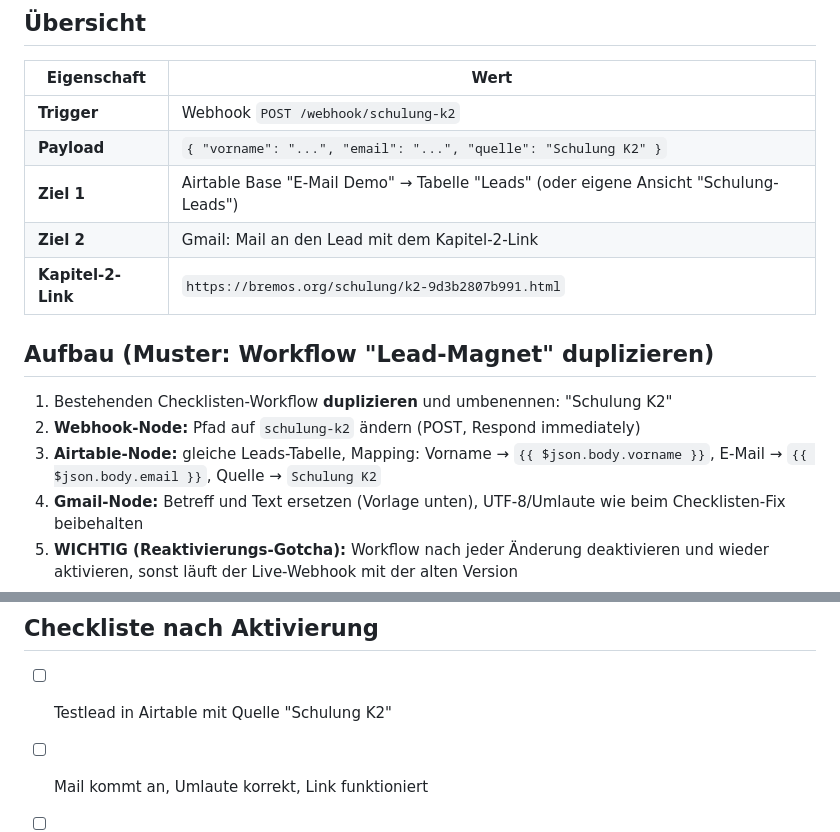
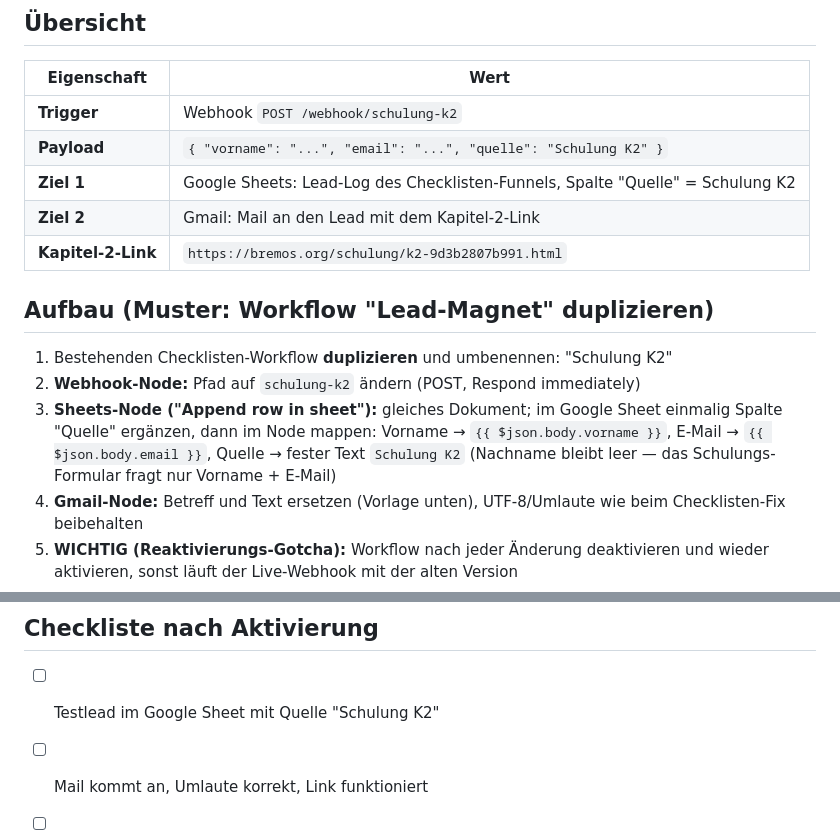
Before and after one commit to brenner-max/homepage, a Markdown page: n8n-schulung-k2-workflow.md, 2 parts joined by grey strips. Rendered like a GitHub page.

Commit message:
n8n-Doku: Lead-Log ist Google Sheets, nicht Airtable (an realen Workflow angepasst)
Co-Authored-By: Claude Fable 5 <noreply@anthropic.com>

```diff
--- a/n8n-schulung-k2-workflow.md
+++ b/n8n-schulung-k2-workflow.md
@@ -9,7 +9,7 @@
 |---|---|
 | **Trigger** | Webhook `POST /webhook/schulung-k2` |
 | **Payload** | `{ "vorname": "...", "email": "...", "quelle": "Schulung K2" }` |
-| **Ziel 1** | Airtable Base "E-Mail Demo" → Tabelle "Leads" (oder eigene Ansicht "Schulung-Leads") |
+| **Ziel 1** | Google Sheets: Lead-Log des Checklisten-Funnels, Spalte "Quelle" = Schulung K2 |
 | **Ziel 2** | Gmail: Mail an den Lead mit dem Kapitel-2-Link |
 | **Kapitel-2-Link** | `https://bremos.org/schulung/k2-9d3b2807b991.html` |
 
@@ -17,7 +17,7 @@
 
 1. Bestehenden Checklisten-Workflow **duplizieren** und umbenennen: "Schulung K2"
 2. **Webhook-Node:** Pfad auf `schulung-k2` ändern (POST, Respond immediately)
-3. **Airtable-Node:** gleiche Leads-Tabelle, Mapping: Vorname → `{{ $json.body.vorname }}`, E-Mail → `{{ $json.body.email }}`, Quelle → `Schulung K2`
+3. **Sheets-Node ("Append row in sheet"):** gleiches Dokument; im Google Sheet einmalig Spalte "Quelle" ergänzen, dann im Node mappen: Vorname → `{{ $json.body.vorname }}`, E-Mail → `{{ $json.body.email }}`, Quelle → fester Text `Schulung K2` (Nachname bleibt leer — das Schulungs-Formular fragt nur Vorname + E-Mail)
 4. **Gmail-Node:** Betreff und Text ersetzen (Vorlage unten), UTF-8/Umlaute wie beim Checklisten-Fix beibehalten
 5. **WICHTIG (Reaktivierungs-Gotcha):** Workflow nach jeder Änderung deaktivieren und wieder aktivieren, sonst läuft der Live-Webhook mit der alten Version
 6. **Test:** Formular auf bremos.org/schulung mit eigener Adresse absenden → Airtable-Eintrag + Mail prüfen
@@ -59,6 +59,6 @@ Betreff: `Ihr Kapitel 2: Diese Routinen können Sie heute schon abgeben`
 
 ## Checkliste nach Aktivierung
 
-- [ ] Testlead in Airtable mit Quelle "Schulung K2"
+- [ ] Testlead im Google Sheet mit Quelle "Schulung K2"
 - [ ] Mail kommt an, Umlaute korrekt, Link funktioniert
 - [ ] Workflow-Toggle aktiv (nach letzter Änderung einmal aus/an)
```
